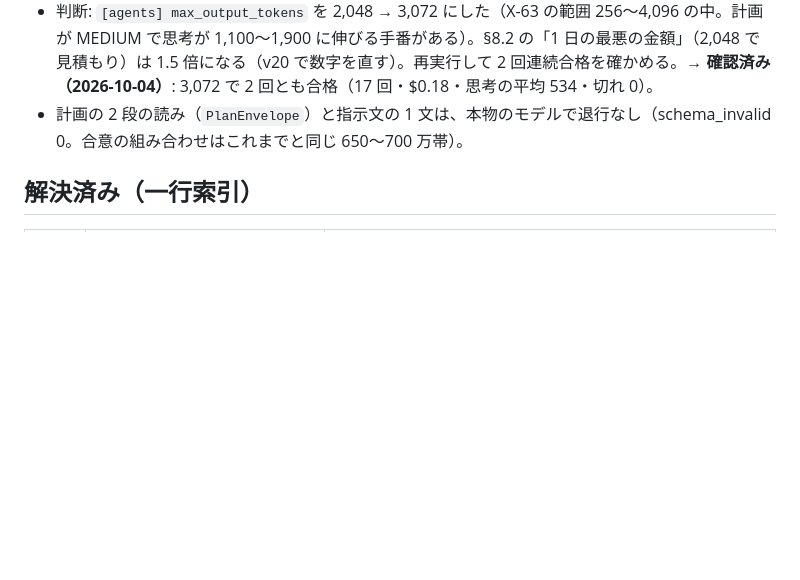
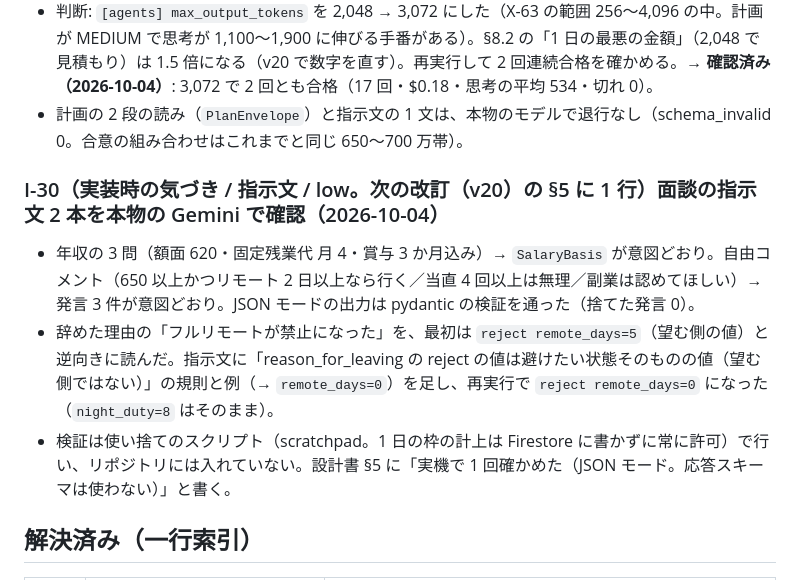
Before and after one commit to toshi-naka-boop/anon-negotiation-agent, a Markdown page: design/anon-negotiation-agent/ledger.md, the part around the change. Drawn GitHub-style; blank space fills up the shorter version.

Commit message:
fix: 面談の指示文で、辞めた理由の reject の値は「避けたい状態」の値と明記し例を足す（本物の Gemini で確認。I-30）
Co-Authored-By: Claude Fable 5.1 <noreply@anthropic.com>

```diff
--- a/design/anon-negotiation-agent/ledger.md
+++ b/design/anon-negotiation-agent/ledger.md
@@ -85,6 +85,12 @@
 - ケース 1 ×2（本物の Gemini、`--judge`）: 2 回とも合意（高。16〜17 回、$0.17〜0.18、思考の平均 513〜568、schema_invalid 0）。1 回目だけ、計画の 1 呼び出しが `max_output_tokens`=2,048 で切れた（思考 1,934 ＋ 出力 98。無効手 `output_truncated` 1 件。次の呼び出しで回復して合意）→ DV-15 の `no_truncation` で不合格。2 回目は切れなし。ケース 3 ×1（攻撃。`attacker.md` の本番の指示文）: 判定まで届き、schema_invalid 0。
 - 判断: `[agents] max_output_tokens` を 2,048 → 3,072 にした（X-63 の範囲 256〜4,096 の中。計画が MEDIUM で思考が 1,100〜1,900 に伸びる手番がある）。§8.2 の「1 日の最悪の金額」（2,048 で見積もり）は 1.5 倍になる（v20 で数字を直す）。再実行して 2 回連続合格を確かめる。→ **確認済み（2026-10-04）**: 3,072 で 2 回とも合格（17 回・$0.18・思考の平均 534・切れ 0）。
 - 計画の 2 段の読み（`PlanEnvelope`）と指示文の 1 文は、本物のモデルで退行なし（schema_invalid 0。合意の組み合わせはこれまでと同じ 650〜700 万帯）。
+
+### I-30（実装時の気づき / 指示文 / low。次の改訂（v20）の §5 に 1 行）面談の指示文 2 本を本物の Gemini で確認（2026-10-04）
+
+- 年収の 3 問（額面 620・固定残業代 月 4・賞与 3 か月込み）→ `SalaryBasis` が意図どおり。自由コメント（650 以上かつリモート 2 日以上なら行く／当直 4 回以上は無理／副業は認めてほしい）→ 発言 3 件が意図どおり。JSON モードの出力は pydantic の検証を通った（捨てた発言 0）。
+- 辞めた理由の「フルリモートが禁止になった」を、最初は `reject remote_days=5`（望む側の値）と逆向きに読んだ。指示文に「reason_for_leaving の reject の値は避けたい状態そのものの値（望む側ではない）」の規則と例（→ `remote_days=0`）を足し、再実行で `reject remote_days=0` になった（`night_duty=8` はそのまま）。
+- 検証は使い捨てのスクリプト（scratchpad。1 日の枠の計上は Firestore に書かずに常に許可）で行い、リポジトリには入れていない。設計書 §5 に「実機で 1 回確かめた（JSON モード。応答スキーマは使わない）」と書く。
 
 ## 解決済み（一行索引）
 
```
Also changed, not shown: 1 other file.
